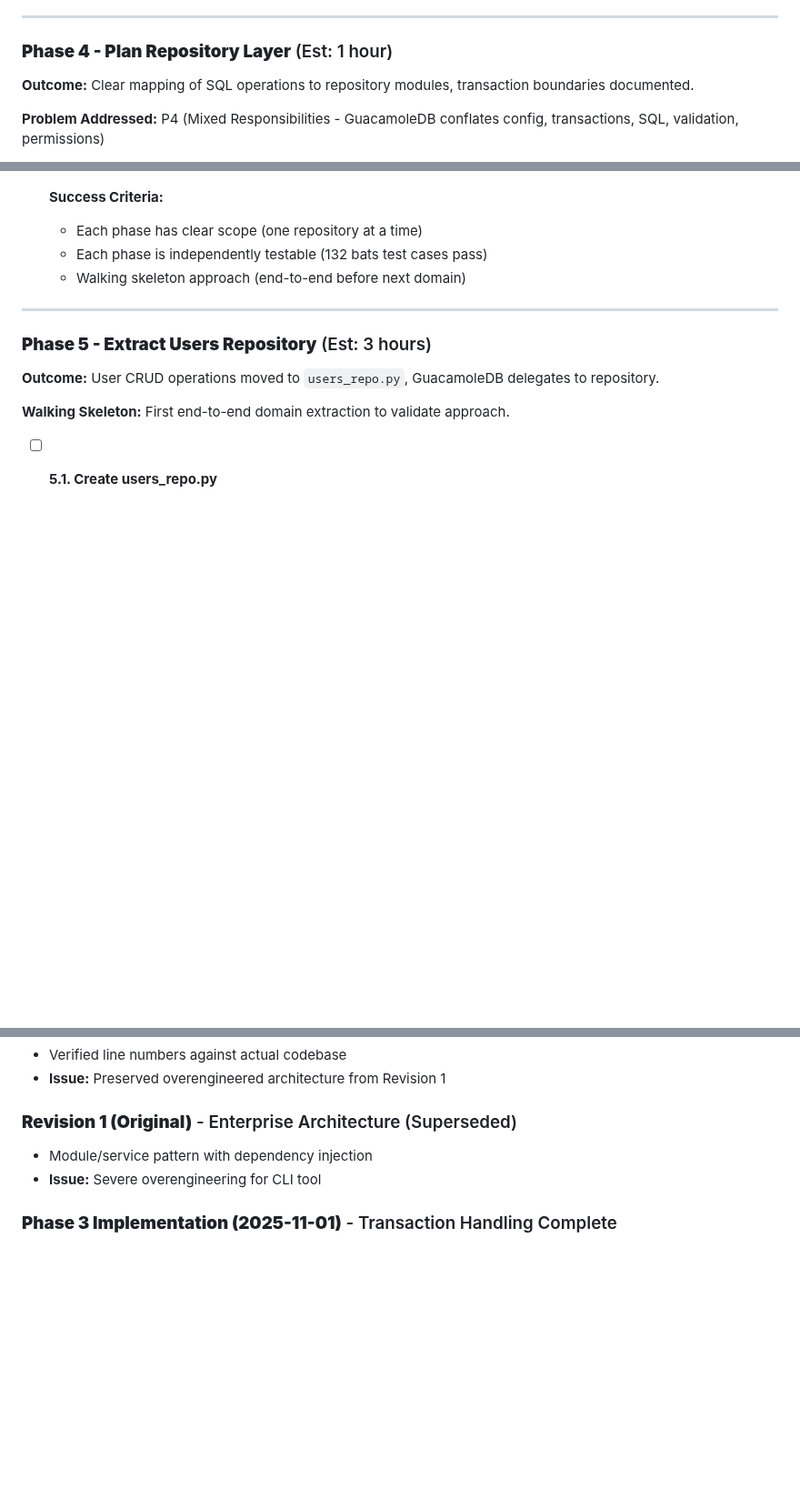
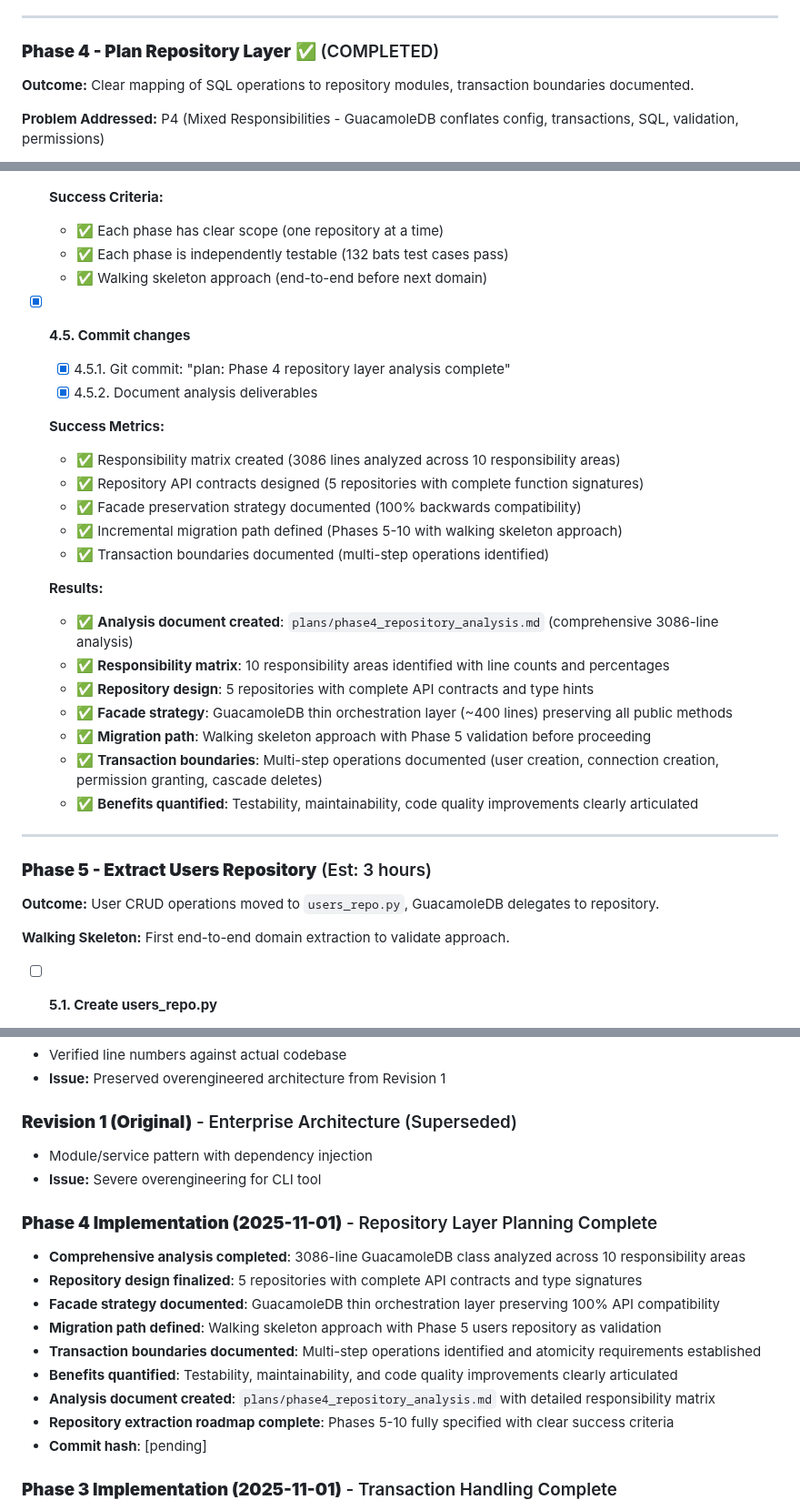
Before and after one commit to burbilog/guacalib, a Markdown page: plans/modular_plan.md, 3 parts joined by grey strips. Shown at 91% size. GitHub-like rendering; blank space fills up the shorter version.

```diff
--- a/plans/modular_plan.md
+++ b/plans/modular_plan.md
@@ -302,7 +302,7 @@ Start with the simplest solution that works; add complexity only with evidence.
 
 ---
 
-### **Phase 4 - Plan Repository Layer** (Est: 1 hour)
+### **Phase 4 - Plan Repository Layer** ✅ (COMPLETED)
 **Outcome:** Clear mapping of SQL operations to repository modules, transaction boundaries documented.
 
 **Problem Addressed:** P4 (Mixed Responsibilities - GuacamoleDB conflates config, transactions, SQL, validation, permissions)
@@ -372,8 +372,28 @@ This conflation makes the code:
 
   **Success Criteria:**
-  - Each phase has clear scope (one repository at a time)
-  - Each phase is independently testable (132 bats test cases pass)
-  - Walking skeleton approach (end-to-end before next domain)
+  - ✅ Each phase has clear scope (one repository at a time)
+  - ✅ Each phase is independently testable (132 bats test cases pass)
+  - ✅ Walking skeleton approach (end-to-end before next domain)
+
+- [x] **4.5. Commit changes**
+  - [x] 4.5.1. Git commit: "plan: Phase 4 repository layer analysis complete"
+  - [x] 4.5.2. Document analysis deliverables
+
+  **Success Metrics:**
+  - ✅ Responsibility matrix created (3086 lines analyzed across 10 responsibility areas)
+  - ✅ Repository API contracts designed (5 repositories with complete function signatures)
+  - ✅ Facade preservation strategy documented (100% backwards compatibility)
+  - ✅ Incremental migration path defined (Phases 5-10 with walking skeleton approach)
+  - ✅ Transaction boundaries documented (multi-step operations identified)
+
+  **Results:**
+  - ✅ **Analysis document created**: `plans/phase4_repository_analysis.md` (comprehensive 3086-line analysis)
+  - ✅ **Responsibility matrix**: 10 responsibility areas identified with line counts and percentages
+  - ✅ **Repository design**: 5 repositories with complete API contracts and type hints
+  - ✅ **Facade strategy**: GuacamoleDB thin orchestration layer (~400 lines) preserving all public methods
+  - ✅ **Migration path**: Walking skeleton approach with Phase 5 validation before proceeding
+  - ✅ **Transaction boundaries**: Multi-step operations documented (user creation, connection creation, permission granting, cascade deletes)
+  - ✅ **Benefits quantified**: Testability, maintainability, code quality improvements clearly articulated
 
 ---
 
@@ -934,6 +954,17 @@ Benefits:
 - Module/service pattern with dependency injection
 - **Issue:** Severe overengineering for CLI tool
 
+### **Phase 4 Implementation (2025-11-01)** - Repository Layer Planning Complete
+- **Comprehensive analysis completed**: 3086-line GuacamoleDB class analyzed across 10 responsibility areas
+- **Repository design finalized**: 5 repositories with complete API contracts and type signatures
+- **Facade strategy documented**: GuacamoleDB thin orchestration layer preserving 100% API compatibility
+- **Migration path defined**: Walking skeleton approach with Phase 5 users repository as validation
+- **Transaction boundaries documented**: Multi-step operations identified and atomicity requirements established
+- **Benefits quantified**: Testability, maintainability, and code quality improvements clearly articulated
+- **Analysis document created**: `plans/phase4_repository_analysis.md` with detailed responsibility matrix
+- **Repository extraction roadmap complete**: Phases 5-10 fully specified with clear success criteria
+- **Commit hash**: [pending]
+
 ### **Phase 3 Implementation (2025-11-01)** - Transaction Handling Complete
 - **Redundant commits removed**: Fixed delete_existing_connection() and delete_connection_group() inline commits
 - **SystemExit handling fixed**: Context manager now commits on SystemExit (sys.exit()) from CLI handlers
```
Also changed, not shown: other parts of plans/modular_plan.md (+25 -25 lines), plans/phase4_repository_analysis.md (added, +349 -0 lines).
